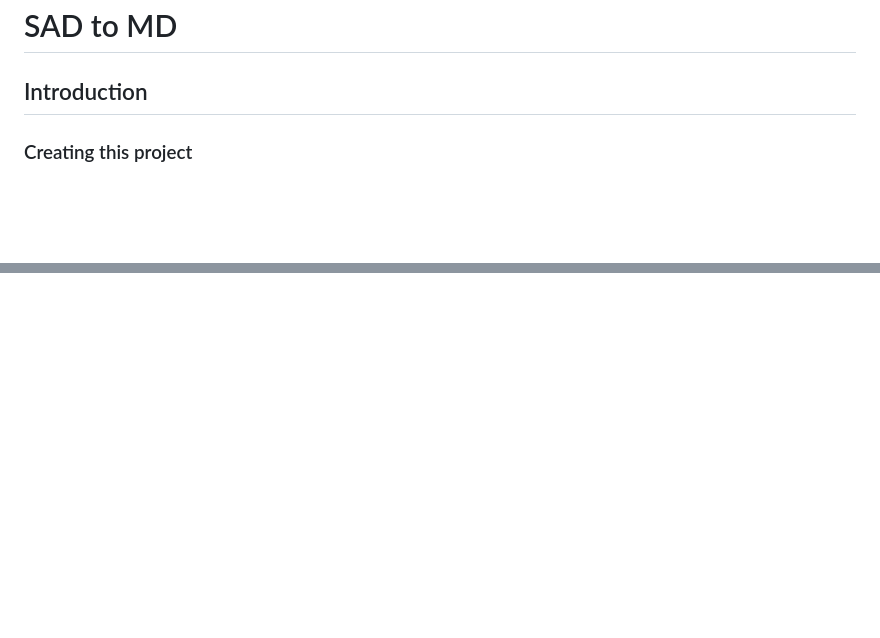
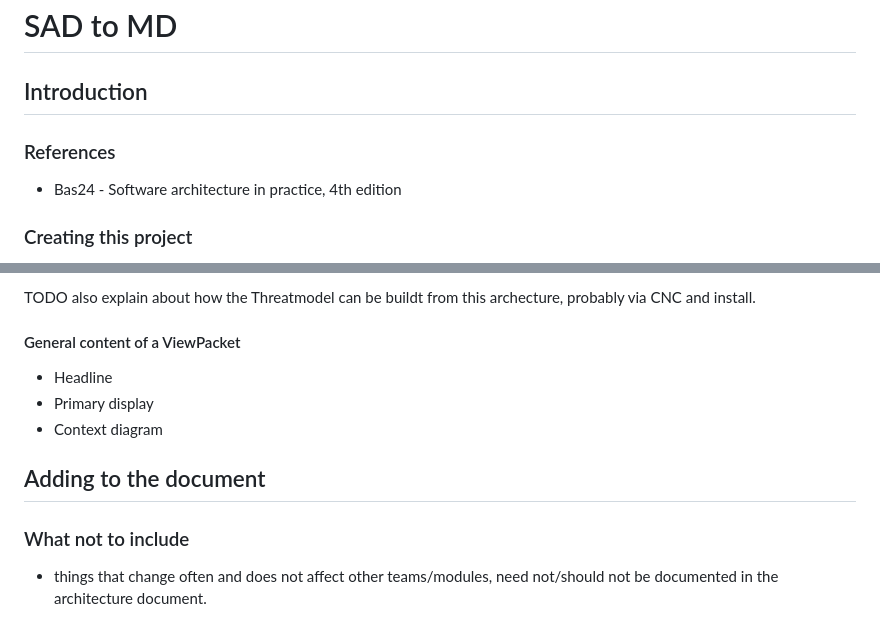
Before and after one commit to hpepper/idea-to-product, a Markdown page: sad2md/README.md, 2 parts joined by grey strips. Drawn GitHub-style; blank space fills up the shorter version.

```diff
--- a/sad2md/README.md
+++ b/sad2md/README.md
@@ -1,6 +1,10 @@
 # SAD to MD
 
 ## Introduction
+
+### References
+
+* Bas24 - Software architecture in practice, 4th edition
 
 ### Creating this project
 
@@ -108,0 +186,13 @@ TODO the related view
+TODO also explain about how the Threatmodel can be buildt from this archecture, probably via CNC and install.
+
+#### General content of a ViewPacket
+
+* Headline
+* Primary display
+* Context diagram
+
+## Adding to the document
+
+### What not to include
+
+* things that change often and does not affect other teams/modules, need not/should not be documented in the architecture document.
```
Also changed, not shown: other parts of sad2md/README.md (+73 -0 lines).
